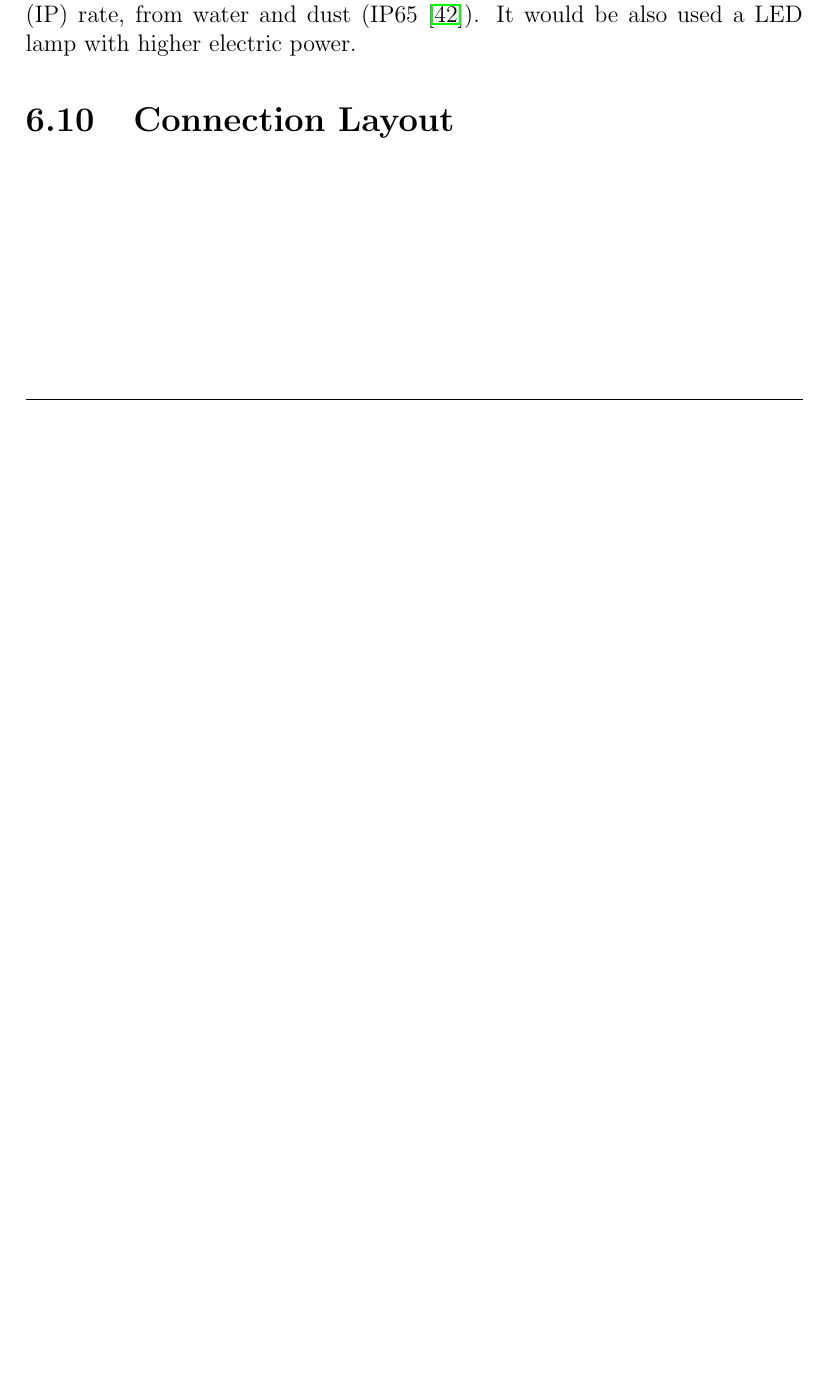
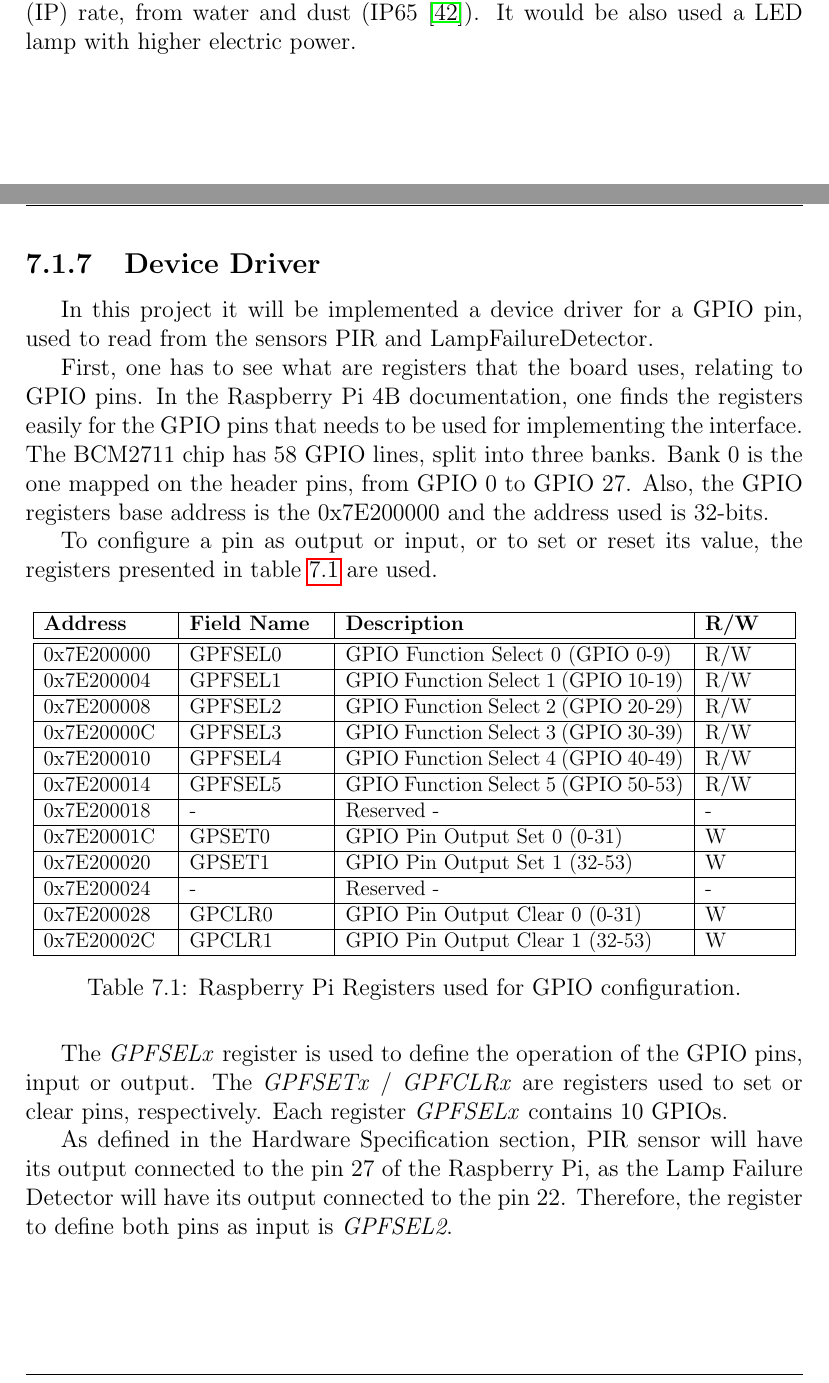
Before and after one commit to ESRGgroup9/slipad, a LaTeX thesis (project/report/report.tex, which reads project/report/texts/hw_specification.tex, project/report/texts/sw_local_system.tex): part of page 93 of 123 before the commit and two parts of pages 93 and 116 of 124 after it, the two joined at a grey line, cut so that both start at the same text, the shorter picture padded with empty space. Compiled offline with pdfLaTeX.

Commit message:
Device driver

```diff
--- a/project/report/texts/hw_specification.tex
+++ b/project/report/texts/hw_specification.tex
@@ -760,6 +760,6 @@ The lamp is controlled using a driver, that is approached in subsection \ref{sub
 In a real-scale project, it would be used a different lamp, with supply voltage of 230 V AC and other specific characteristics  like \ac{ipprotect} rate, from water and dust (IP65 \cite{ip65}). It would be also used a LED lamp with higher electric power.
 
 %**********************************************************
-\section{Connection Layout} %?????
+%\section{Connection Layout} %?????
 % show hardware architecture with all protocols defined in
 % each connection
--- a/project/report/texts/sw_local_system.tex
+++ b/project/report/texts/sw_local_system.tex
@@ -285,12 +285,64 @@ In figure \ref{fig:fail_isr} is represented the FailureDetectIsr flowchart. Simi
 %%**********************************************************
 %\subsection{Shutdown Process}
 
-%\myparagraph{tLampControl}
-% uses: mutChangePWM; condNewPWM; pwm_val
-% pwm_val is used in: PIR_sensor, CommandCb, LDR
-% must define: MIN_BRIGHT_PWM; LAMP_ON_TIMEOUT
-%This task is responsible for initializing and controlling the PWM peripheral used to control the lamp brightness. A mutex \textit{mutChangePWM} is used to protect the process of defining a new PWM value.
-%
-%After initializing the PWM, this task goes to sleep, waiting for the condition variable \textit{condNewPWM} to notify this task. This happens when a new PWM value is defined into the variable \textit{pwm\_val}, in \textit{dReadSensors} or in a received command. Then, the lamp PWM is changed to the new value.
-%
-%The lamp may have various levels of luminosity: for the lamp to be OFF, is applied PWM~=~0; for the lamp to be at a predefined minimum bright level, is applied PWM~=~\textit{MIN\_BRIGHT\_PWM}; for the lamp to be at maximum bright, this is, when the lamp must be ON, is applied PWM~=~100. So, since the lamp must stay ON a minimum amount of time out of a motion is detected or out of a request from the remote system to be ON, one needs to check if the new PWM is the maximum value. If so, that means that the lamp should continue with that PWM for a predefined time, defined by \textit{LAMP\_ON\_TIMEOUT}, in seconds.
+%**********************************************************
+\clearpage
+\subsection{Device Driver}
+In this project it will be implemented a device driver for a GPIO pin, used to read from the sensors PIR and LampFailureDetector.
+
+First, one has to see what are registers that the board uses, relating to GPIO pins. In the Raspberry Pi 4B documentation, one finds the registers easily for the GPIO pins that needs to be used for implementing the interface. The BCM2711 chip has 58 GPIO lines, split into three banks. Bank 0 is the one mapped on the header pins, from GPIO 0 to GPIO 27. Also, the GPIO registers base address is the 0x7E200000 and the address used is 32-bits.
+
+To configure a pin as output or input, or to set or reset its value, the registers presented in table \ref{table:gpio_reg} are used.
+
+\begin{table}[H]
+	\centering
+	\resizebox{\columnwidth}{!}
+	{
+		\begin{tabular}{|m{2,5cm}|m{2,7cm}|m{6,8cm}|m{1,6cm}|}
+			\hline
+			\textbf{Address} & \textbf{Field Name} & \textbf{Description} & \textbf{R/W}
+			\\\hline\hline
+			0x7E200000 & GPFSEL0 & GPIO Function Select 0 (GPIO 0-9) &  R/W
+			\\\hline
+
+			0x7E200004 & GPFSEL1 & GPIO Function Select 1 (GPIO 10-19) & R/W
+			\\\hline
+
+			0x7E200008 & GPFSEL2 & GPIO Function Select 2 (GPIO 20-29) & R/W
+			\\\hline
+
+			0x7E20000C & GPFSEL3 & GPIO Function Select 3 (GPIO 30-39) & R/W
+			\\\hline
+
+			0x7E200010 & GPFSEL4 & GPIO Function Select 4 (GPIO 40-49) & R/W
+			\\\hline
+
+			0x7E200014 & GPFSEL5 & GPIO Function Select 5 (GPIO 50-53) & R/W
+			\\\hline
+
+			0x7E200018 & - & Reserved - & -
+			\\\hline
+
+			0x7E20001C & GPSET0 & GPIO Pin Output Set 0 (0-31) & W
+			\\\hline
+
+			0x7E200020 & GPSET1 & GPIO Pin Output Set 1 (32-53) & W
+			\\\hline
+
+			0x7E200024 & - & Reserved - & -
+			\\\hline
+
+			0x7E200028 & GPCLR0 & GPIO Pin Output Clear 0 (0-31) & W
+			\\\hline
+
+			0x7E20002C & GPCLR1 & GPIO Pin Output Clear 1 (32-53) & W
+			\\\hline
+		\end{tabular}
+	}
+	\caption{Raspberry Pi Registers used for GPIO configuration.}
+	\label{table:gpio_reg}
+\end{table}
+
+The \textit{GPFSELx} register is used to define the operation of the GPIO pins, input or output. The \textit{GPFSETx} / \textit{GPFCLRx} are registers used to set or clear pins, respectively. Each register \textit{GPFSELx} contains 10 GPIOs.
+
+As defined in the Hardware Specification section, PIR sensor will have its output connected to the pin 27 of the Raspberry Pi, as the Lamp Failure Detector will have its output connected to the pin 22. Therefore, the register to define both pins as input is \textit{GPFSEL2}.
```
